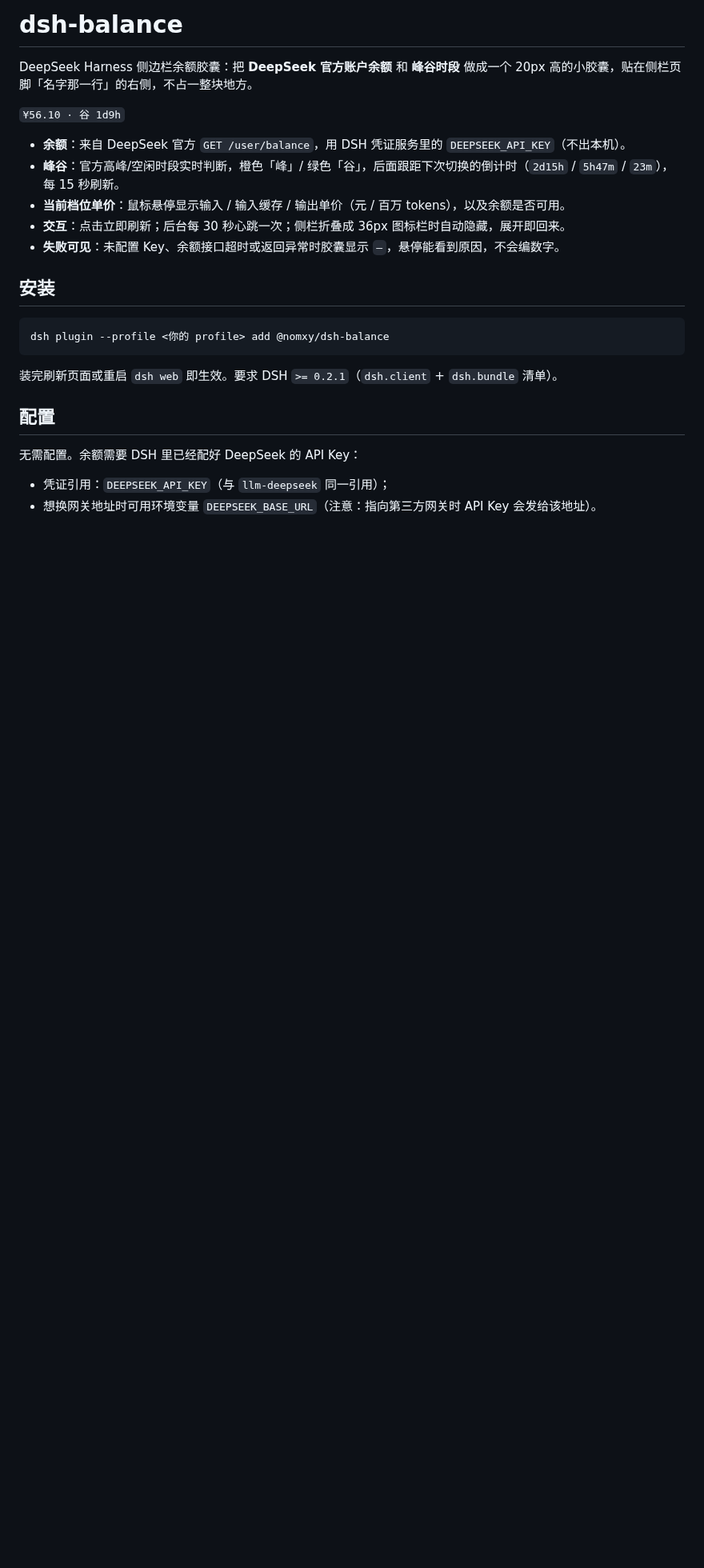
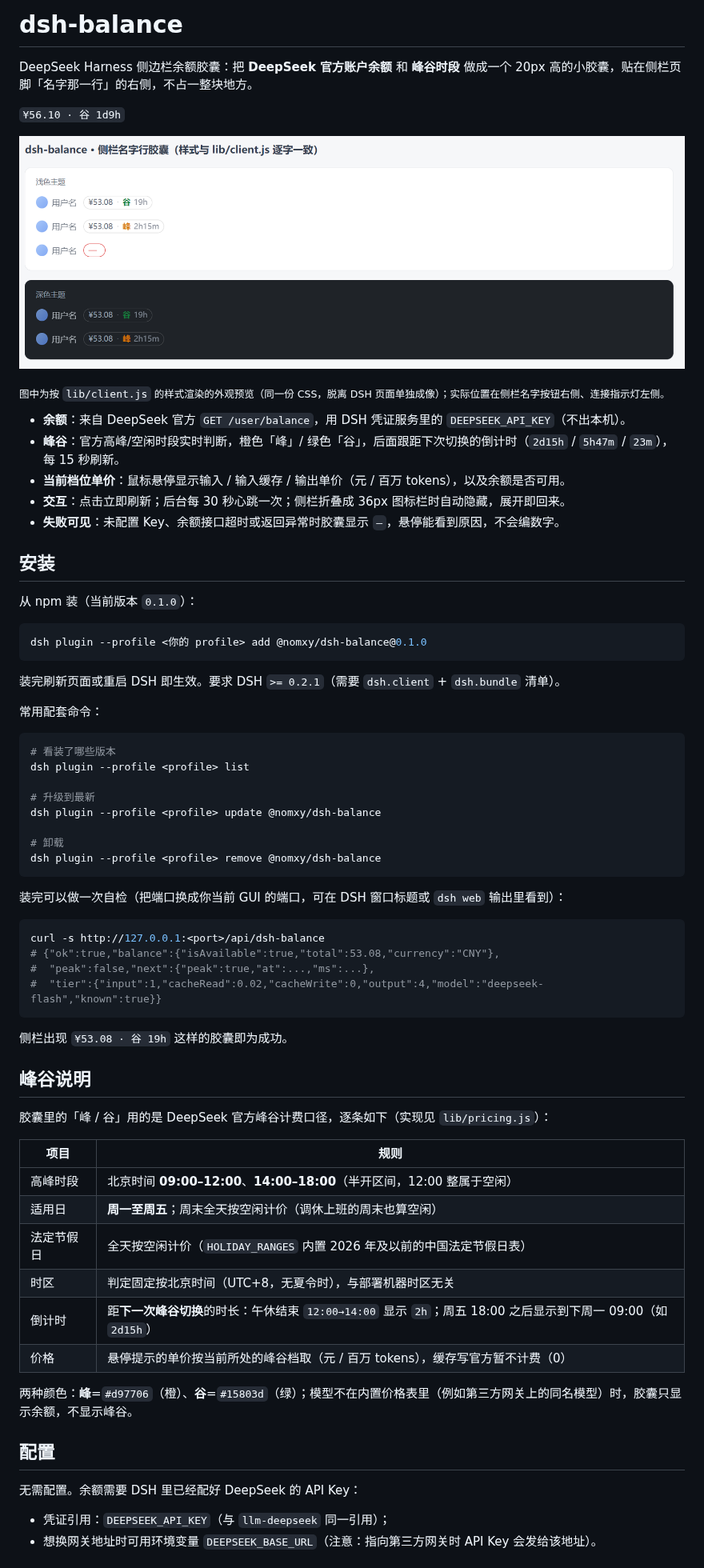
Before and after one commit to nomxy/dsh-balance, a Markdown page: README.md, the part around one of its changes. Shown at 80% size. Drawn GitHub-style; pictures changed too: docs/chip.png (added); blank space fills up the shorter version.

Commit message:
docs: add chip preview, pinned install command, and peak/off-peak rules

````diff
--- a/README.md
+++ b/README.md
@@ -3,6 +3,10 @@
 DeepSeek Harness 侧边栏余额胶囊：把 **DeepSeek 官方账户余额** 和 **峰谷时段** 做成一个 20px 高的小胶囊，贴在侧栏页脚「名字那一行」的右侧，不占一整块地方。
 
 `¥56.10 · 谷 1d9h`
+
+![dsh-balance 胶囊外观：浅色/深色主题下的 谷、峰、出错 三种状态](docs/chip.png)
+
+<sub>图中为按 `lib/client.js` 的样式渲染的外观预览（同一份 CSS，脱离 DSH 页面单独成像）；实际位置在侧栏名字按钮右侧、连接指示灯左侧。</sub>
 
 - **余额**：来自 DeepSeek 官方 `GET /user/balance`，用 DSH 凭证服务里的 `DEEPSEEK_API_KEY`（不出本机）。
 - **峰谷**：官方高峰/空闲时段实时判断，橙色「峰」/ 绿色「谷」，后面跟距下次切换的倒计时（`2d15h` / `5h47m` / `23m`），每 15 秒刷新。
@@ -12,11 +16,52 @@ DeepSeek Harness 侧边栏余额胶囊：把 **DeepSeek 官方账户余额** 和
 
 ## 安装
 
+从 npm 装（当前版本 `0.1.0`）：
+
 ```sh
-dsh plugin --profile <你的 profile> add @nomxy/dsh-balance
+dsh plugin --profile <你的 profile> add @nomxy/dsh-balance@0.1.0
 ```
 
-装完刷新页面或重启 `dsh web` 即生效。要求 DSH `>= 0.2.1`（`dsh.client` + `dsh.bundle` 清单）。
+装完刷新页面或重启 DSH 即生效。要求 DSH `>= 0.2.1`（需要 `dsh.client` + `dsh.bundle` 清单）。
+
+常用配套命令：
+
+```sh
+# 看装了哪些版本
+dsh plugin --profile <profile> list
+
+# 升级到最新
+dsh plugin --profile <profile> update @nomxy/dsh-balance
+
+# 卸载
+dsh plugin --profile <profile> remove @nomxy/dsh-balance
+```
+
+装完可以做一次自检（把端口换成你当前 GUI 的端口，可在 DSH 窗口标题或 `dsh web` 输出里看到）：
+
+```sh
+curl -s http://127.0.0.1:<port>/api/dsh-balance
+# {"ok":true,"balance":{"isAvailable":true,"total":53.08,"currency":"CNY"},
+#  "peak":false,"next":{"peak":true,"at":...,"ms":...},
+#  "tier":{"input":1,"cacheRead":0.02,"cacheWrite":0,"output":4,"model":"deepseek-flash","known":true}}
+```
+
+侧栏出现 `¥53.08 · 谷 19h` 这样的胶囊即为成功。
+
+## 峰谷说明
+
+胶囊里的「峰 / 谷」用的是 DeepSeek 官方峰谷计费口径，逐条如下（实现见 `lib/pricing.js`）：
+
+| 项目 | 规则 |
+|---|---|
+| 高峰时段 | 北京时间 **09:00–12:00**、**14:00–18:00**（半开区间，12:00 整属于空闲） |
+| 适用日 | **周一至周五**；周末全天按空闲计价（调休上班的周末也算空闲） |
+| 法定节假日 | 全天按空闲计价（`HOLIDAY_RANGES` 内置 2026 年及以前的中国法定节假日表） |
+| 时区 | 判定固定按北京时间（UTC+8，无夏令时），与部署机器时区无关 |
+| 倒计时 | 距**下一次峰谷切换**的时长：午休结束 `12:00→14:00` 显示 `2h`；周五 18:00 之后显示到下周一 09:00（如 `2d15h`） |
+| 价格 | 悬停提示的单价按当前所处的峰谷档取（元 / 百万 tokens），缓存写官方暂不计费（0） |
+
+两种颜色：**峰**=`#d97706`（橙）、**谷**=`#15803d`（绿）；模型不在内置价格表里（例如第三方网关上的同名模型）时，胶囊只显示余额，不显示峰谷。
 
 ## 配置
 
````
Also changed, not shown: other parts of README.md (+18 -2 lines), 1 other file.
